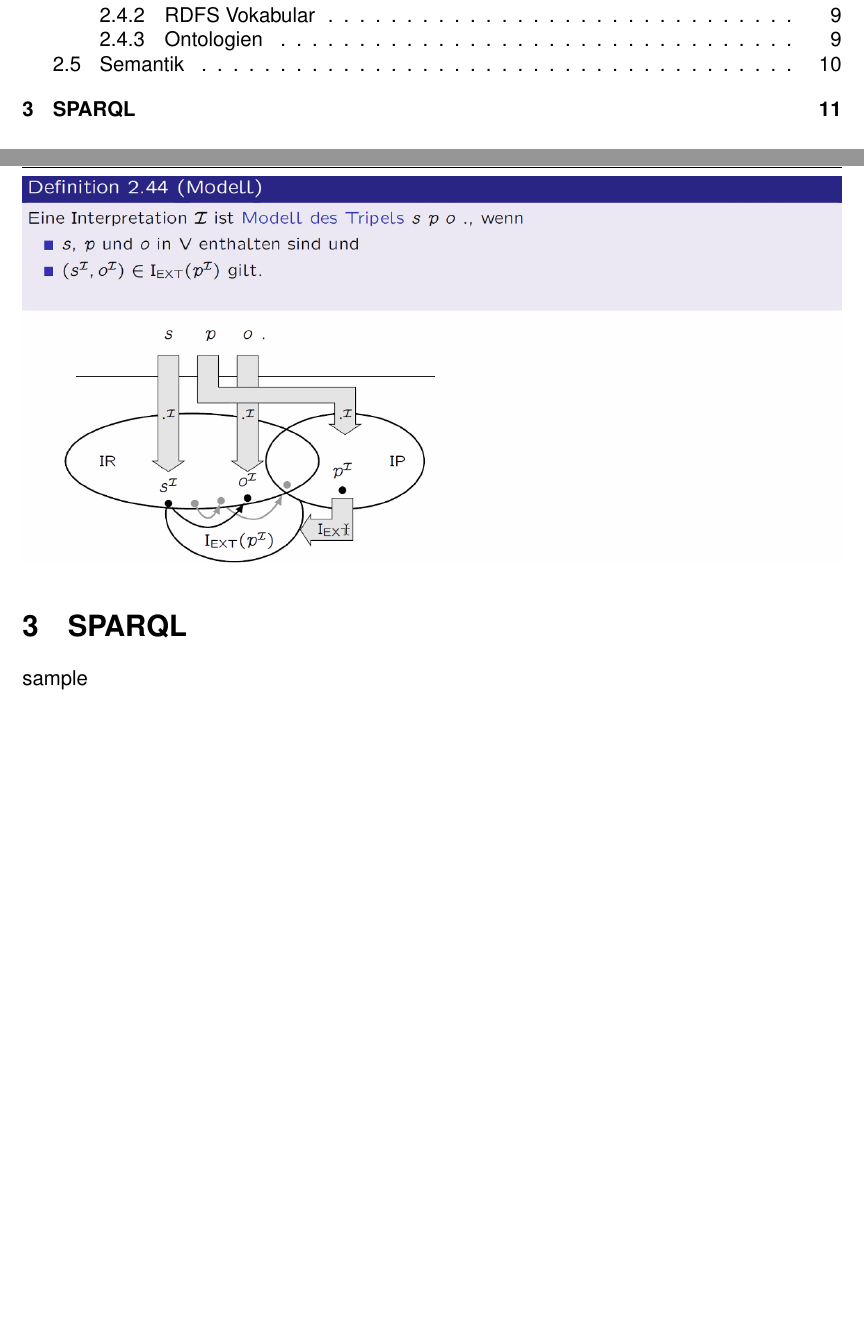
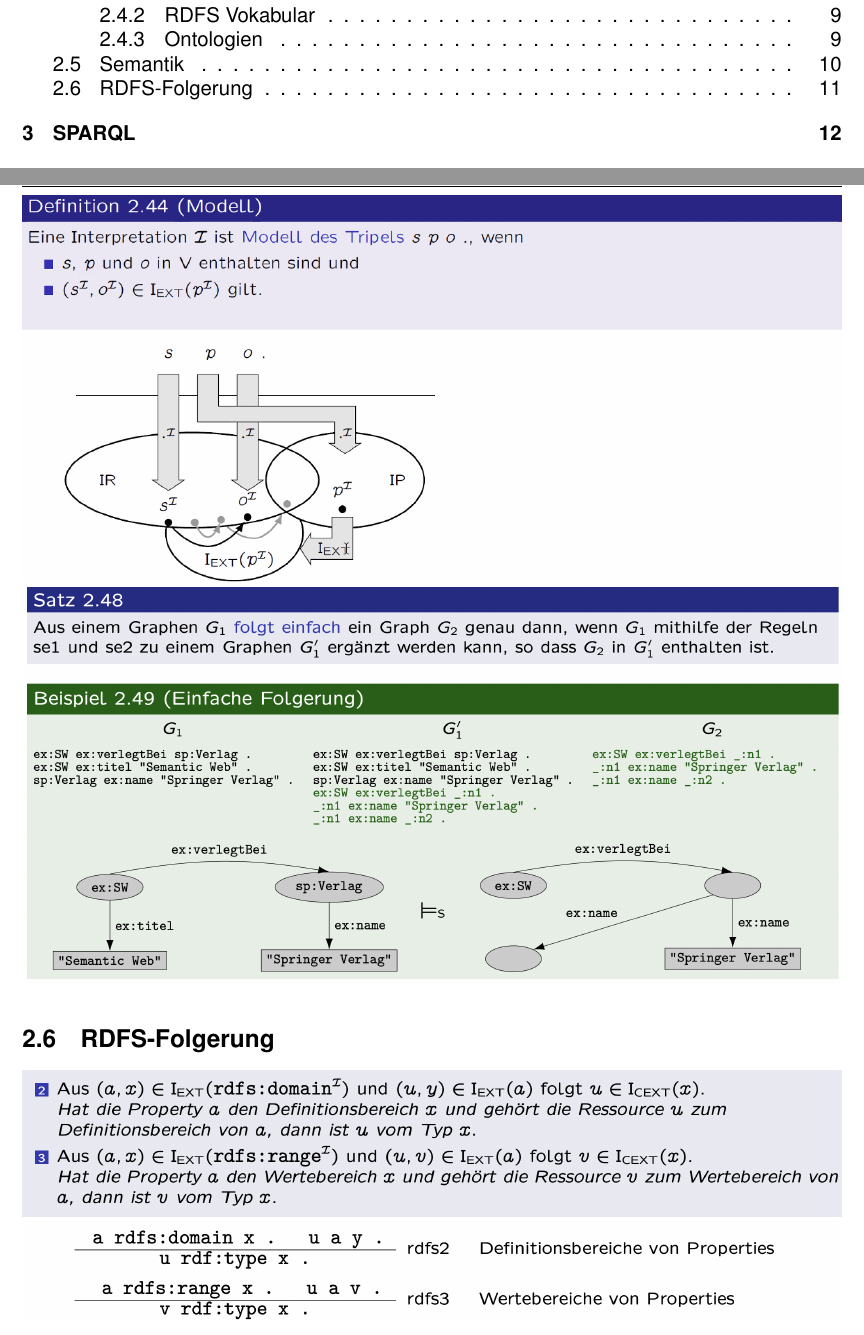
Before and after one commit to RauschRobin/DHBW_Informatik21_Zusammenfassungen, a LaTeX document (Semester 6/Semantic-Web/Semantic_Web.tex): two parts of pages 1 and 12 of 12 before the commit and two parts of pages 1 and 12 of 13 after it, joined at a grey line, cut so that both start at the same text, the shorter picture padded with empty space. Compiled offline with pdfLaTeX.

Commit message:
Another Vorlesung

```diff
--- a/Semester 6/Semantic-Web/Semantic_Web.tex
+++ b/Semester 6/Semantic-Web/Semantic_Web.tex
@@ -183,6 +183,10 @@
 			\includegraphics[width=\textwidth]{Bilder/semantik2.PNG}
 			\includegraphics[width=\textwidth]{Bilder/semantik_beispiel.PNG}
 			\includegraphics[width=\textwidth]{Bilder/modell.PNG}
+			\includegraphics[width=\textwidth]{Bilder/Einfache_Folgerung.png}
+
+		\subsection{RDFS-Folgerung}
+			\includegraphics[width=\textwidth]{Bilder/rdfs_interpretation.PNG}
 
 	\section{SPARQL}
 		sample
```
Also changed, not shown: Semester 6/Semantic-Web/Bilder/Einfache_Folgerung.png (added), Semester 6/Semantic-Web/Bilder/rdfs_interpretation.png (added), 1 other file.
